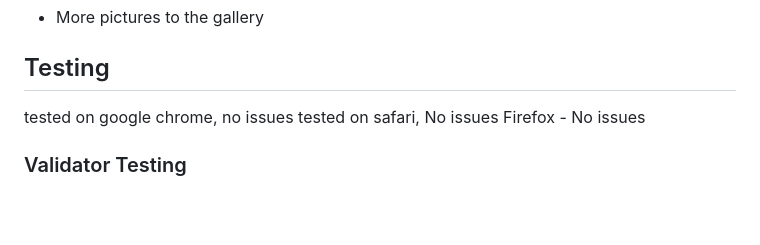
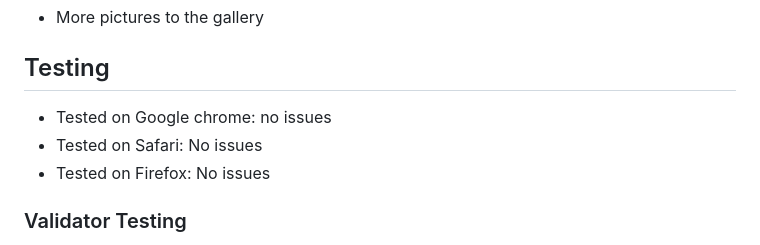
Before and after one commit to Seafzz/projectp1, a Markdown page: README.md, the part around the change. Rendered like a GitHub page; blank space fills up the shorter version.

Commit message:
retyped the testing section of the readme

```diff
--- a/README.md
+++ b/README.md
@@ -75,9 +75,9 @@ In addition, you may also use this section to discuss plans for additional featu
 - More pictures to the gallery
 
 ## Testing
-tested on google chrome, no issues
-tested on safari, No issues
-Firefox - No issues
+- Tested on Google chrome: no issues
+- Tested on Safari: No issues
+- Tested on Firefox: No issues
 
 
 
```
